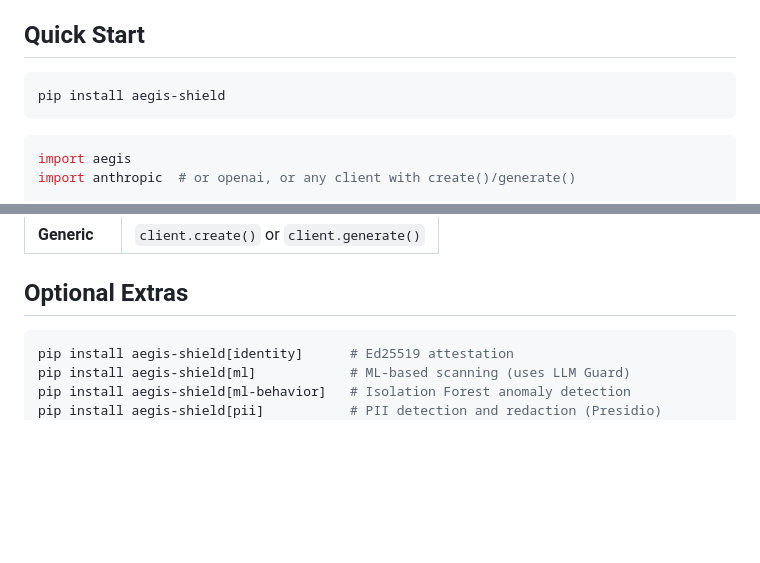
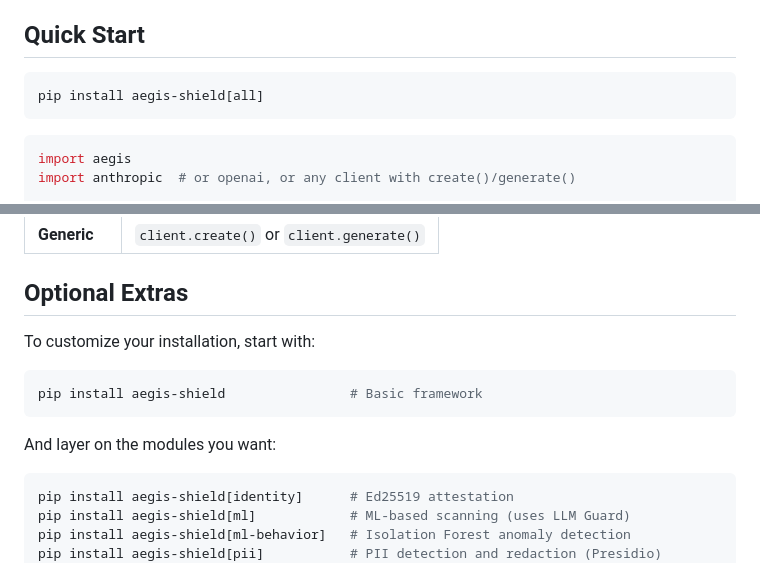
Before and after one commit to gaiarobotics/aegis, a Markdown page: README.md, 2 parts joined by grey strips. GitHub-like rendering; blank space fills up the shorter version.

Commit message:
Enhance README with customizable installation options
Updated installation instructions to include optional extras.

````diff
--- a/README.md
+++ b/README.md
@@ -9,7 +9,7 @@ The adaptive component of AEGIS maintains a shared database of compromised agent
 ## Quick Start
 
 ```bash
-pip install aegis-shield
+pip install aegis-shield[all]
 ```
 
 ```python
@@ -73,6 +73,13 @@ client = aegis.wrap(my_client, mode="observe")
 
 ## Optional Extras
 
+To customize your installation, start with:
+```bash
+pip install aegis-shield                # Basic framework
+```
+
+And layer on the modules you want:
+
 ```bash
 pip install aegis-shield[identity]      # Ed25519 attestation
 pip install aegis-shield[ml]            # ML-based scanning (uses LLM Guard)
````
